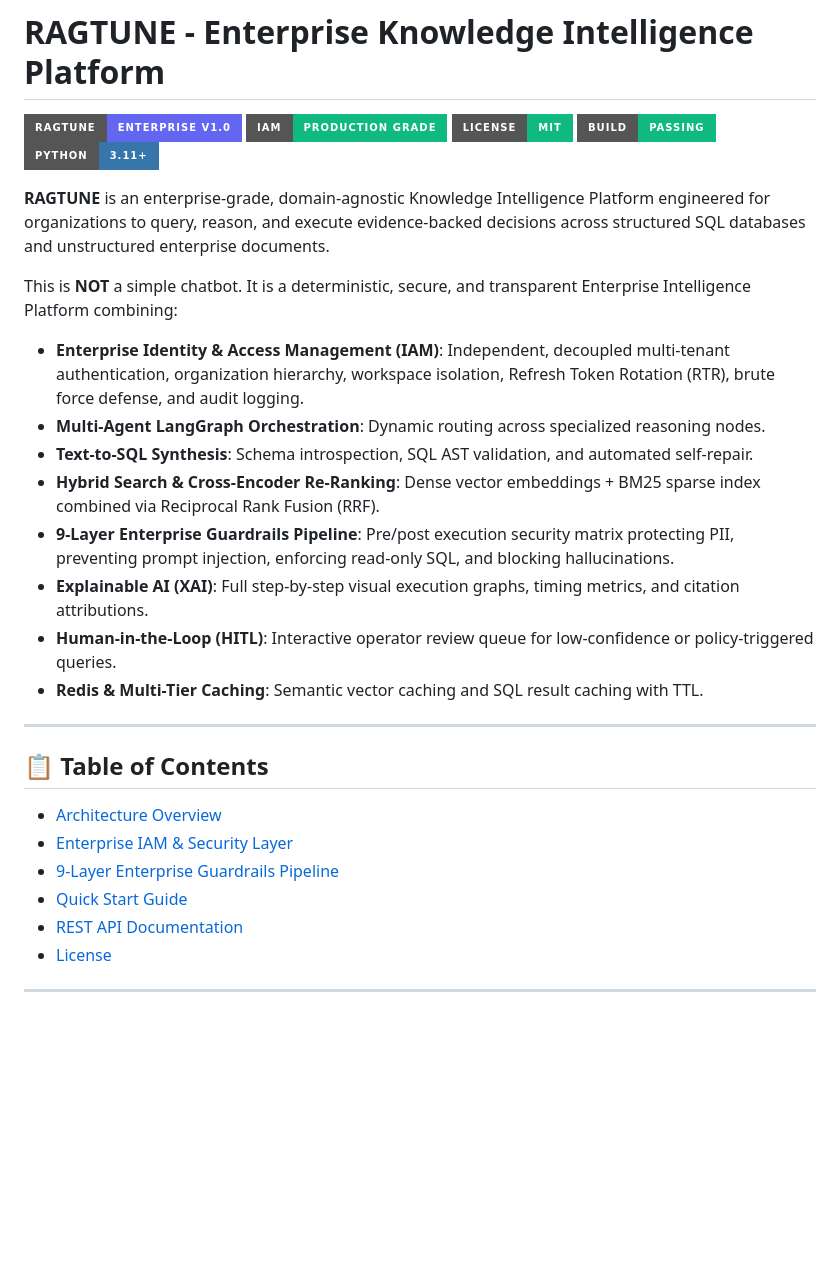
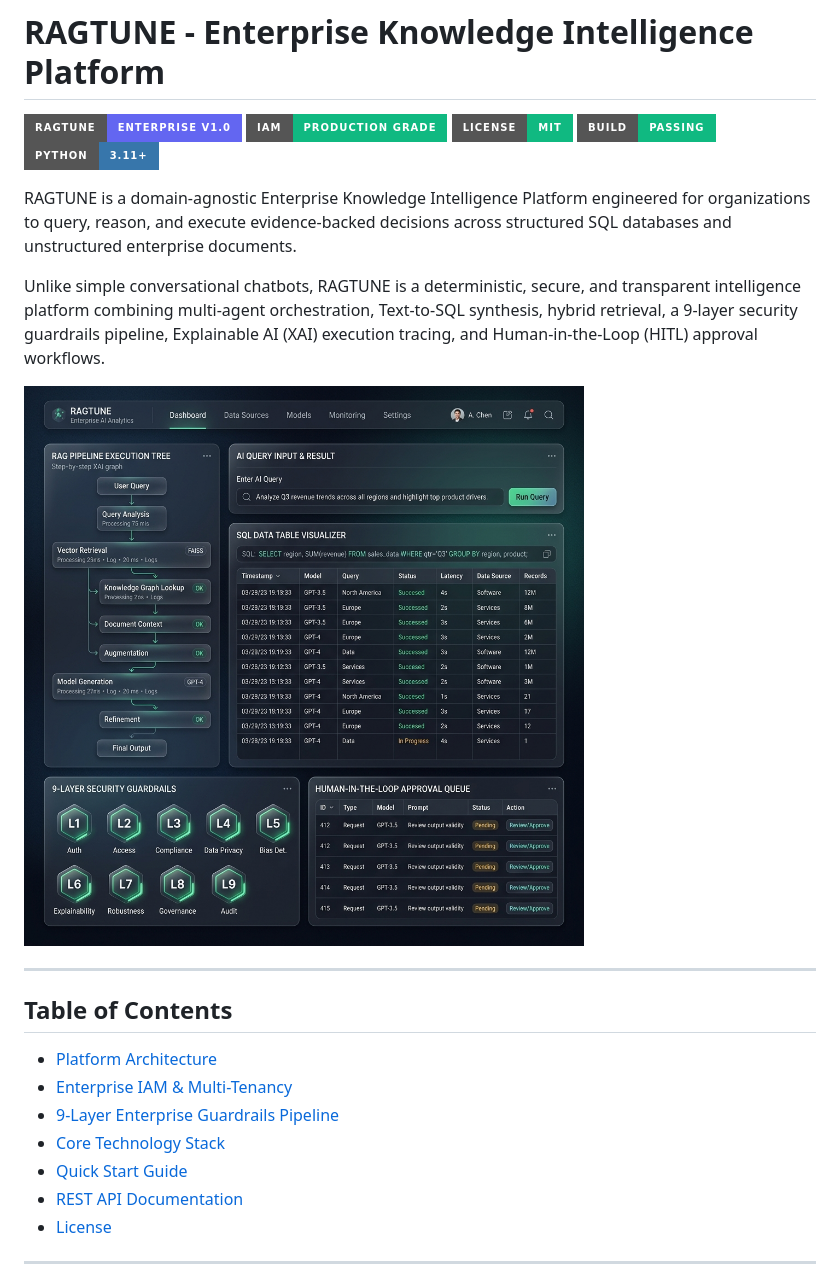
Before and after one commit to sreeram0343/ragtune, a Markdown page: README.md, the part around one of its changes. Rendered like a GitHub page; pictures changed too: docs/images/dashboard.png (added); badges without logos; blank space fills up the shorter version.

Commit message:
docs: redesign README with professional layout, zero emojis, and embedded architecture & dashboard images

```diff
--- a/README.md
+++ b/README.md
@@ -6,28 +6,22 @@
 ![Build Status](https://img.shields.io/badge/Build-Passing-10B981?style=for-the-badge)
 ![Python Version](https://img.shields.io/badge/Python-3.11%2B-3776AB?style=for-the-badge)
 
-**RAGTUNE** is an enterprise-grade, domain-agnostic Knowledge Intelligence Platform engineered for organizations to query, reason, and execute evidence-backed decisions across structured SQL databases and unstructured enterprise documents.
+RAGTUNE is a domain-agnostic Enterprise Knowledge Intelligence Platform engineered for organizations to query, reason, and execute evidence-backed decisions across structured SQL databases and unstructured enterprise documents.
 
-This is **NOT** a simple chatbot. It is a deterministic, secure, and transparent Enterprise Intelligence Platform combining:
+Unlike simple conversational chatbots, RAGTUNE is a deterministic, secure, and transparent intelligence platform combining multi-agent orchestration, Text-to-SQL synthesis, hybrid retrieval, a 9-layer security guardrails pipeline, Explainable AI (XAI) execution tracing, and Human-in-the-Loop (HITL) approval workflows.
 
-- **Enterprise Identity & Access Management (IAM)**: Independent, decoupled multi-tenant authentication, organization hierarchy, workspace isolation, Refresh Token Rotation (RTR), brute force defense, and audit logging.
-- **Multi-Agent LangGraph Orchestration**: Dynamic routing across specialized reasoning nodes.
-- **Text-to-SQL Synthesis**: Schema introspection, SQL AST validation, and automated self-repair.
-- **Hybrid Search & Cross-Encoder Re-Ranking**: Dense vector embeddings + BM25 sparse index combined via Reciprocal Rank Fusion (RRF).
-- **9-Layer Enterprise Guardrails Pipeline**: Pre/post execution security matrix protecting PII, preventing prompt injection, enforcing read-only SQL, and blocking hallucinations.
-- **Explainable AI (XAI)**: Full step-by-step visual execution graphs, timing metrics, and citation attributions.
-- **Human-in-the-Loop (HITL)**: Interactive operator review queue for low-confidence or policy-triggered queries.
-- **Redis & Multi-Tier Caching**: Semantic vector caching and SQL result caching with TTL.
+![RAGTUNE Dashboard Interface](docs/images/dashboard.png)
 
 ---
 
-## 📋 Table of Contents
-- [Architecture Overview](#-architecture-overview)
-- [Enterprise IAM & Security Layer](#-enterprise-iam--security-layer)
-- [9-Layer Enterprise Guardrails Pipeline](#-9-layer-enterprise-guardrails-pipeline)
-- [Quick Start Guide](#-quick-start-guide)
-- [REST API Documentation](#-rest-api-documentation)
-- [License](#-license)
+## Table of Contents
+- [Platform Architecture](#platform-architecture)
+- [Enterprise IAM & Multi-Tenancy](#enterprise-iam--multi-tenancy)
+- [9-Layer Enterprise Guardrails Pipeline](#9-layer-enterprise-guardrails-pipeline)
+- [Core Technology Stack](#core-technology-stack)
+- [Quick Start Guide](#quick-start-guide)
+- [REST API Documentation](#rest-api-documentation)
+- [License](#license)
 
 ---
 
```
Also changed, not shown: other parts of README.md (+65 -35 lines), docs/images/architecture.png (added).
